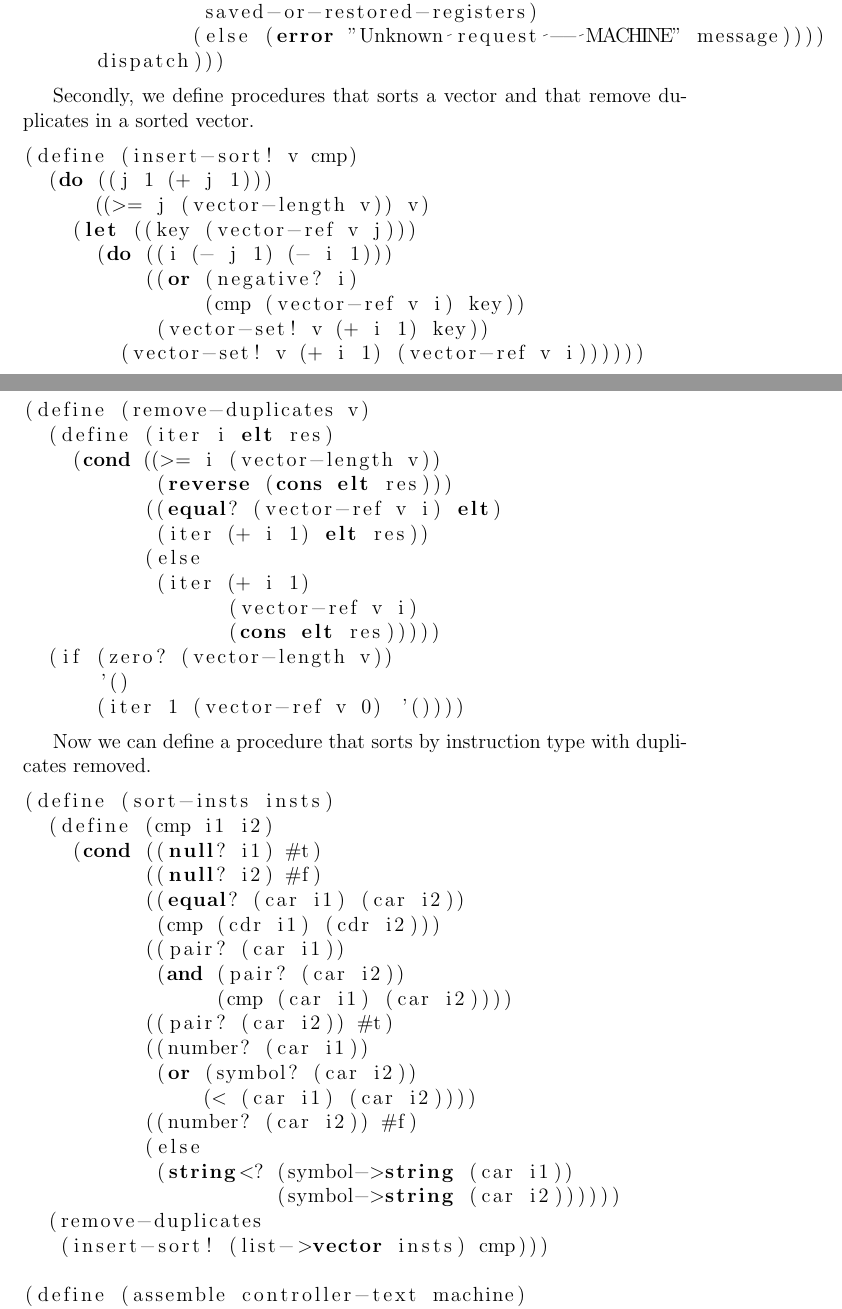
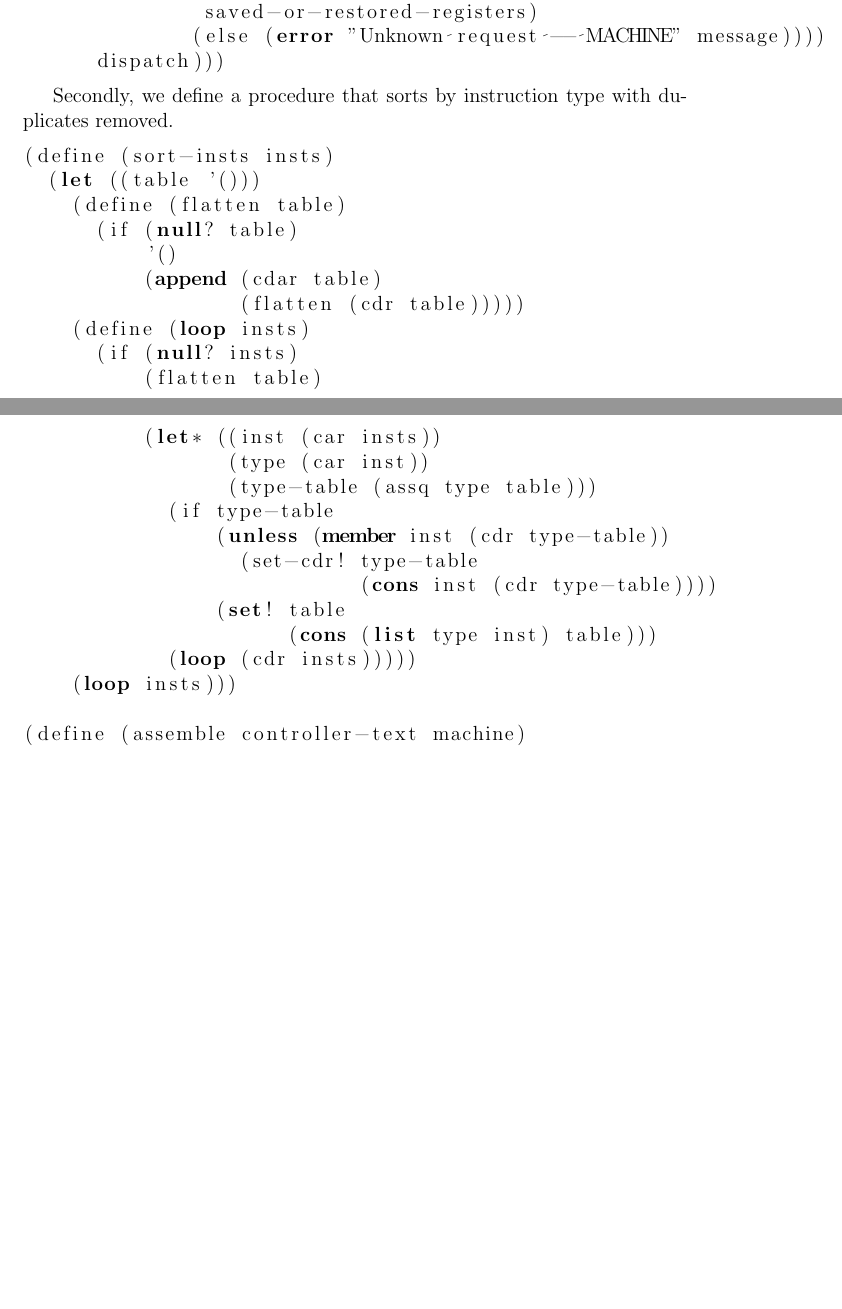
Before and after one commit to l0stman/sicp, a LaTeX document (5.12.tex): two parts of pages 2 and 3 of 7 before the commit and two parts of pages 2 and 3 of 6 after it, joined at a grey line, cut so that both start at the same text, the shorter picture padded with empty space. Compiled offline with pdfLaTeX.

Commit message:
When sorting instructions by type, use a more general and straightforward approach instead of sorting and removing duplicates.

```diff
--- a/5.12.tex
+++ b/5.12.tex
@@ -77,58 +77,31 @@ Firstly, we extend the message-passing interface to the machine
       dispatch)))
 \end{lstlisting}
 
-Secondly, we define procedures that sorts a vector and that remove
-duplicates in a sorted vector.
-
-\begin{lstlisting}
-(define (insert-sort! v cmp)
-  (do ((j 1 (+ j 1)))
-      ((>= j (vector-length v)) v)
-    (let ((key (vector-ref v j)))
-      (do ((i (- j 1) (- i 1)))
-          ((or (negative? i)
-               (cmp (vector-ref v i) key))
-           (vector-set! v (+ i 1) key))
-        (vector-set! v (+ i 1) (vector-ref v i))))))
-
-(define (remove-duplicates v)
-  (define (iter i elt res)
-    (cond ((>= i (vector-length v))
-           (reverse (cons elt res)))
-          ((equal? (vector-ref v i) elt)
-           (iter (+ i 1) elt res))
-          (else
-           (iter (+ i 1)
-                 (vector-ref v i)
-                 (cons elt res)))))
-  (if (zero? (vector-length v))
-      '()
-      (iter 1 (vector-ref v 0) '())))
-\end{lstlisting}
-
-Now we can define a procedure that sorts by instruction type with
+Secondly, we define a procedure that sorts by instruction type with
 duplicates removed.
 
 \begin{lstlisting}
 (define (sort-insts insts)
-  (define (cmp i1 i2)
-    (cond ((null? i1) #t)
-          ((null? i2) #f)
-          ((equal? (car i1) (car i2))
-           (cmp (cdr i1) (cdr i2)))
-          ((pair? (car i1))
-           (and (pair? (car i2))
-                (cmp (car i1) (car i2))))
-          ((pair? (car i2)) #t)
-          ((number? (car i1))
-           (or (symbol? (car i2))
-               (< (car i1) (car i2))))
-          ((number? (car i2)) #f)
-          (else
-           (string<? (symbol->string (car i1))
-                     (symbol->string (car i2))))))
-  (remove-duplicates
-   (insert-sort! (list->vector insts) cmp)))
+  (let ((table '()))
+    (define (flatten table)
+      (if (null? table)
+          '()
+          (append (cdar table)
+                  (flatten (cdr table)))))
+    (define (loop insts)
+      (if (null? insts)
+          (flatten table)
+          (let* ((inst (car insts))
+                 (type (car inst))
+                 (type-table (assq type table)))
+            (if type-table
+                (unless (member inst (cdr type-table))
+                  (set-cdr! type-table
+                            (cons inst (cdr type-table))))
+                (set! table
+                      (cons (list type inst) table)))
+            (loop (cdr insts)))))
+    (loop insts)))
 
 (define (assemble controller-text machine)
   (extract-labels controller-text
```
Also changed, not shown: 5.12.tex (30 more changed lines).
